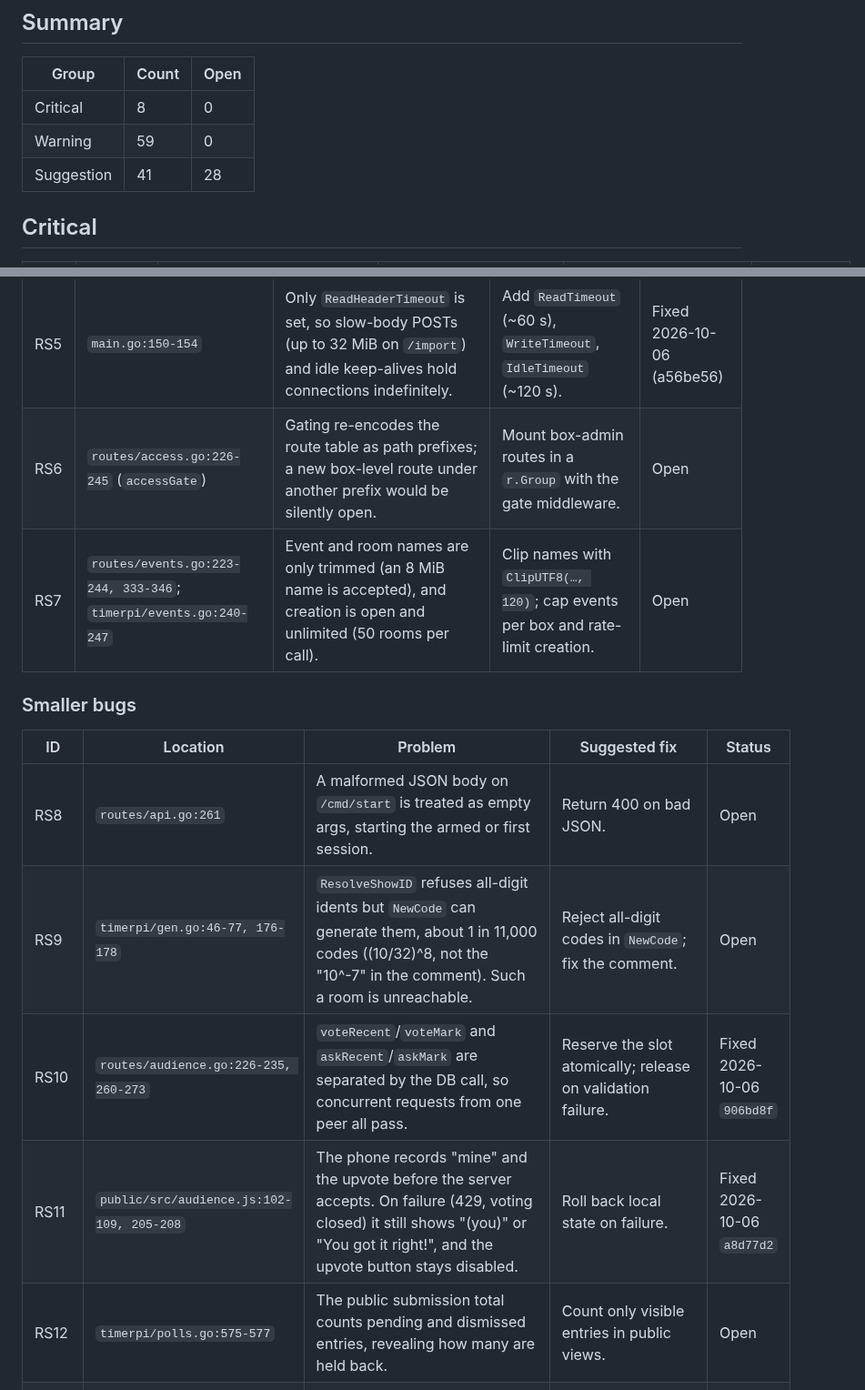
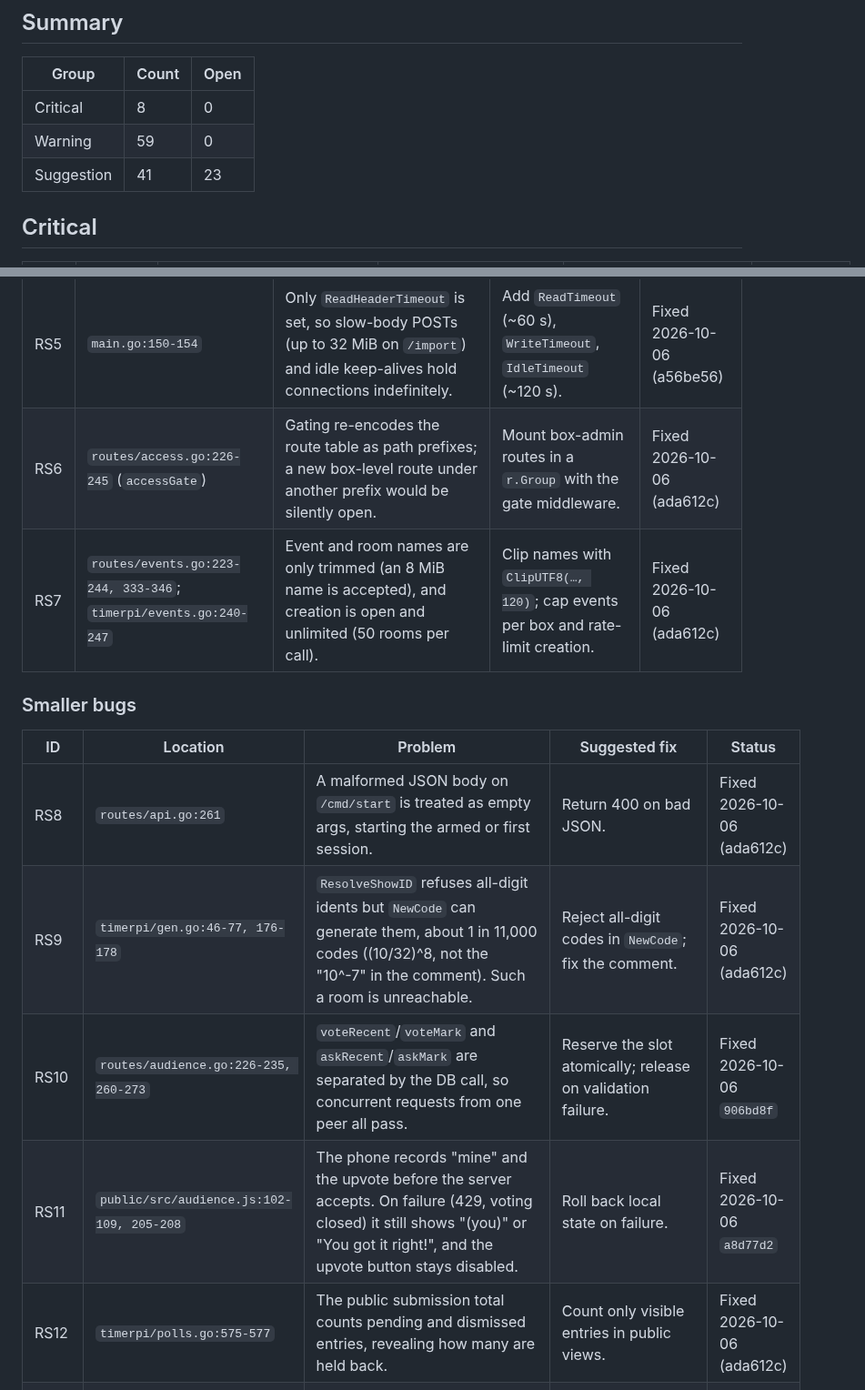
Before and after one commit to DrEVILish/timerpi, a Markdown page: docs/BUGLOG.md, 2 parts joined by grey strips. Shown at 91% size. Rendered like a GitHub page.

Commit message:
docs: BUGLOG — RS6–RS9, RS12
Co-Authored-By: Claude Opus 5.5 <noreply@anthropic.com>

```diff
--- a/docs/BUGLOG.md
+++ b/docs/BUGLOG.md
@@ -24,7 +24,7 @@ collide with the PRODUCT (E, T, S, A, L, H, M) or STATUS (B, N, C, H) IDs.
 |---|---|---|
 | Critical | 8 | 0 |
 | Warning | 59 | 0 |
-| Suggestion | 41 | 28 |
+| Suggestion | 41 | 23 |
 
 ## Critical
 
@@ -126,18 +126,18 @@ collide with the PRODUCT (E, T, S, A, L, H, M) or STATUS (B, N, C, H) IDs.
 | RS3 | `timerpi/events.go:352-362` (`SessionSecret`) | Two concurrent first requests can generate different secrets, silently invalidating one fresh cookie. If saving fails, every call makes a new key and nobody stays signed in. It is also read from SQLite on every check. | Create once at `Open` (`INSERT OR IGNORE`, read back) and cache in memory. | Fixed 2026-10-06 (a56be56) |
 | RS4 | `routes/access.go:98-117, 127-133` | One DB lookup per `tp_ev_`/`tp_rm_` cookie. One unauthenticated request with ~1 MB of fake cookie names triggers tens of thousands of queries. | Examine at most ~16 session cookies; skip duplicates. | Fixed 2026-10-06 (a56be56) |
 | RS5 | `main.go:150-154` | Only `ReadHeaderTimeout` is set, so slow-body POSTs (up to 32 MiB on `/import`) and idle keep-alives hold connections indefinitely. | Add `ReadTimeout` (~60 s), `WriteTimeout`, `IdleTimeout` (~120 s). | Fixed 2026-10-06 (a56be56) |
-| RS6 | `routes/access.go:226-245` (`accessGate`) | Gating re-encodes the route table as path prefixes; a new box-level route under another prefix would be silently open. | Mount box-admin routes in a `r.Group` with the gate middleware. | Open |
-| RS7 | `routes/events.go:223-244, 333-346`; `timerpi/events.go:240-247` | Event and room names are only trimmed (an 8 MiB name is accepted), and creation is open and unlimited (50 rooms per call). | Clip names with `ClipUTF8(…, 120)`; cap events per box and rate-limit creation. | Open |
+| RS6 | `routes/access.go:226-245` (`accessGate`) | Gating re-encodes the route table as path prefixes; a new box-level route under another prefix would be silently open. | Mount box-admin routes in a `r.Group` with the gate middleware. | Fixed 2026-10-06 (ada612c) |
+| RS7 | `routes/events.go:223-244, 333-346`; `timerpi/events.go:240-247` | Event and room names are only trimmed (an 8 MiB name is accepted), and creation is open and unlimited (50 rooms per call). | Clip names with `ClipUTF8(…, 120)`; cap events per box and rate-limit creation. | Fixed 2026-10-06 (ada612c) |
 
 ### Smaller bugs
 
 | ID | Location | Problem | Suggested fix | Status |
 |---|---|---|---|---|
-| RS8 | `routes/api.go:261` | A malformed JSON body on `/cmd/start` is treated as empty args, starting the armed or first session. | Return 400 on bad JSON. | Open |
-| RS9 | `timerpi/gen.go:46-77, 176-178` | `ResolveShowID` refuses all-digit idents but `NewCode` can generate them, about 1 in 11,000 codes ((10/32)^8, not the "10^-7" in the comment). Such a room is unreachable. | Reject all-digit codes in `NewCode`; fix the comment. | Open |
+| RS8 | `routes/api.go:261` | A malformed JSON body on `/cmd/start` is treated as empty args, starting the armed or first session. | Return 400 on bad JSON. | Fixed 2026-10-06 (ada612c) |
+| RS9 | `timerpi/gen.go:46-77, 176-178` | `ResolveShowID` refuses all-digit idents but `NewCode` can generate them, about 1 in 11,000 codes ((10/32)^8, not the "10^-7" in the comment). Such a room is unreachable. | Reject all-digit codes in `NewCode`; fix the comment. | Fixed 2026-10-06 (ada612c) |
 | RS10 | `routes/audience.go:226-235, 260-273` | `voteRecent`/`voteMark` and `askRecent`/`askMark` are separated by the DB call, so concurrent requests from one peer all pass. | Reserve the slot atomically; release on validation failure. | Fixed 2026-10-06 `906bd8f` |
 | RS11 | `public/src/audience.js:102-109, 205-208` | The phone records "mine" and the upvote before the server accepts. On failure (429, voting closed) it still shows "(you)" or "You got it right!", and the upvote button stays disabled. | Roll back local state on failure. | Fixed 2026-10-06 `a8d77d2` |
-| RS12 | `timerpi/polls.go:575-577` | The public submission total counts pending and dismissed entries, revealing how many are held back. | Count only visible entries in public views. | Open |
+| RS12 | `timerpi/polls.go:575-577` | The public submission total counts pending and dismissed entries, revealing how many are held back. | Count only visible entries in public views. | Fixed 2026-10-06 (ada612c) |
 | RS13 | `timerpi/polls.go:452-461` (`DeletePoll`) | Two statements with no transaction, second error ignored. Deleting a spotlighted entry leaves `spot` pointing at a missing row. | One transaction plus `UPDATE polls SET spot=0 WHERE spot=?`. | Open |
 | RS14 | `routes/audience.go:385-393` (`apiPollEdit`) | Omitted `autoApprove` becomes false and omitted `correct` becomes -1, so a PATCH that changes only the question turns auto-approve off, and quiz edits without `correct` fail. | Pointer fields; keep stored values when absent. | Fixed 2026-10-06 `ffdf054` |
 | RS15 | `public/src/moderate.js:224-225` | `kept.indexOf(options[correct])` returns the first match, so duplicate option text can store the wrong quiz answer. | Compute the index while filtering empty options. | Fixed 2026-10-06 `ffdf054` |
```
